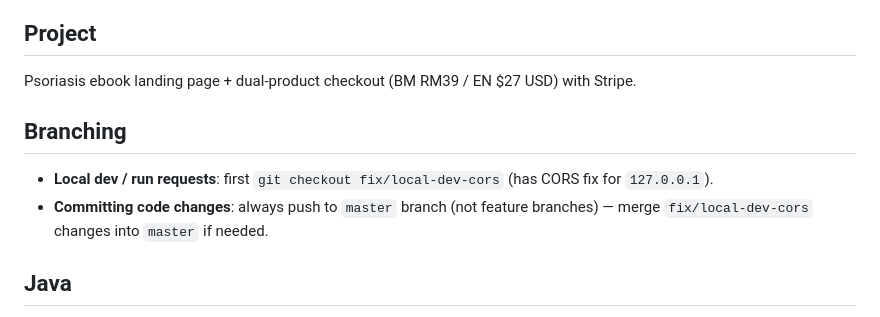
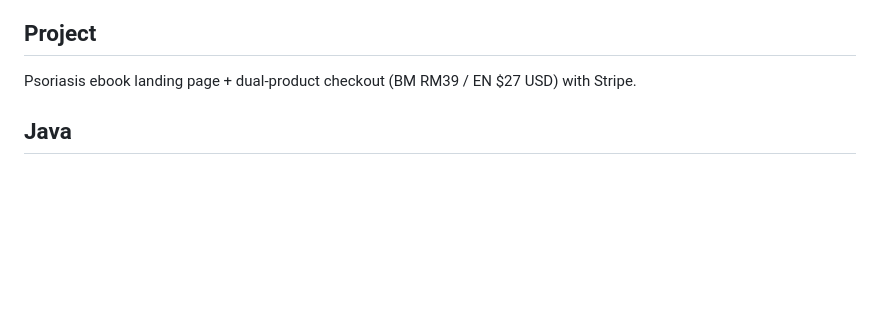
Before and after one commit to jerza90/backend-psoriasis, a Markdown page: AGENTS.md, the part around the change. Rendered like a GitHub page; blank space fills up the shorter version.

Commit message:
Revert "docs: add branching instructions for local dev and master push"
This reverts commit c1dc028dbf5096a439d1db592d3c47d328731a49.

```diff
--- a/AGENTS.md
+++ b/AGENTS.md
@@ -1,11 +1,6 @@
 ## Project
 
 Psoriasis ebook landing page + dual-product checkout (BM RM39 / EN $27 USD) with Stripe.
-
-## Branching
-
-- **Local dev / run requests**: first `git checkout fix/local-dev-cors` (has CORS fix for `127.0.0.1`).
-- **Committing code changes**: always push to `master` branch (not feature branches) — merge `fix/local-dev-cors` changes into `master` if needed.
 
 ## Java
 
```
